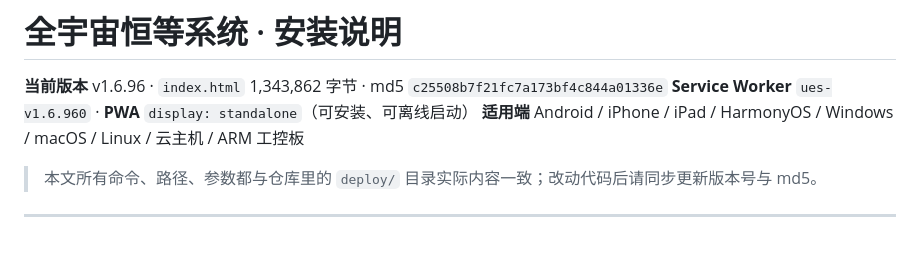
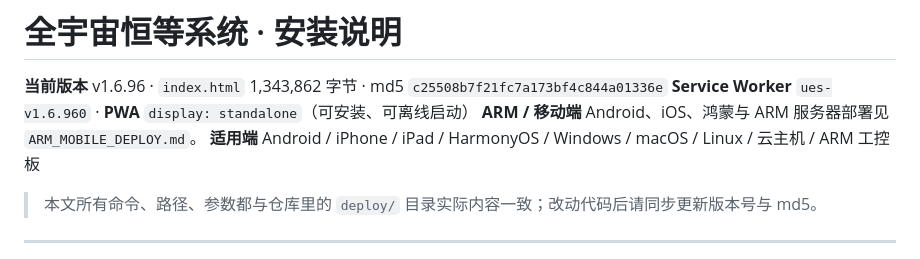
Before and after one commit to littlezombie241314/universal-system-v2, a Markdown page: INSTALL.md, the part around the change. Drawn GitHub-style.

Commit message:
docs: link arm/mobile deploy guide from install guide

```diff
--- a/INSTALL.md
+++ b/INSTALL.md
@@ -2,6 +2,7 @@
 
 **当前版本** v1.6.96 · `index.html` 1,343,862 字节 · md5 `c25508b7f21fc7a173bf4c844a01336e`
 **Service Worker** `ues-v1.6.960` · **PWA** `display: standalone`（可安装、可离线启动）
+**ARM / 移动端** Android、iOS、鸿蒙与 ARM 服务器部署见 `ARM_MOBILE_DEPLOY.md`。
 **适用端** Android / iPhone / iPad / HarmonyOS / Windows / macOS / Linux / 云主机 / ARM 工控板
 
 > 本文所有命令、路径、参数都与仓库里的 `deploy/` 目录实际内容一致；改动代码后请同步更新版本号与 md5。
```
